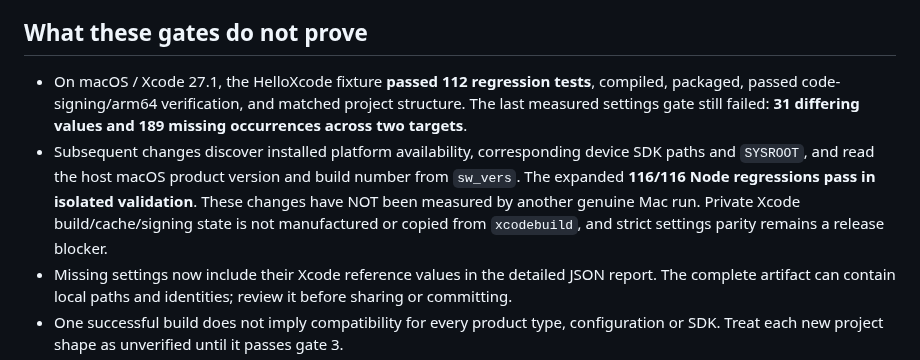
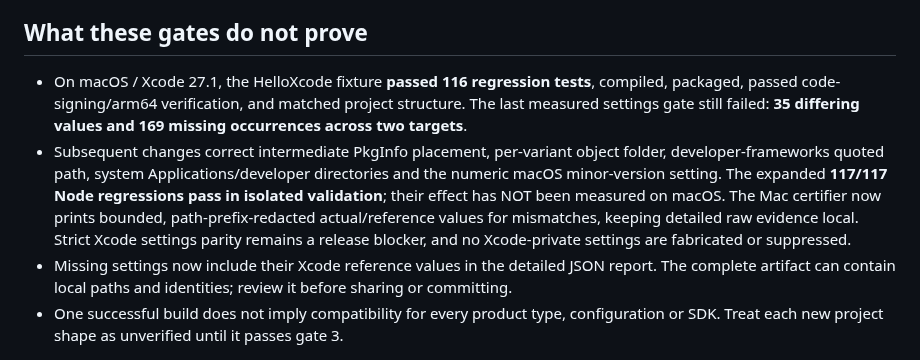
Before and after one commit to temitayocharles/xcode-rea, a Markdown page: docs/RELEASE-GATE.md, the part around the change. Drawn GitHub-style.

Commit message:
docs(release): align final evidence with 35/169 Mac baseline and redacted parity diagnostics

```diff
--- a/docs/RELEASE-GATE.md
+++ b/docs/RELEASE-GATE.md
@@ -109,18 +109,19 @@ Not automated, because it depends on what the app does:
 
 ## What these gates do not prove
 
-- On macOS / Xcode 27.1, the HelloXcode fixture **passed 112
+- On macOS / Xcode 27.1, the HelloXcode fixture **passed 116
   regression tests**, compiled, packaged, passed code-signing/arm64
   verification, and matched project structure. The last measured settings
-  gate still failed: **31 differing values and 189 missing occurrences
+  gate still failed: **35 differing values and 169 missing occurrences
   across two targets**.
-- Subsequent changes discover installed platform availability, corresponding
-  device SDK paths and `SYSROOT`, and read the host macOS product version
-  and build number from `sw_vers`. The expanded **116/116 Node regressions
-  pass in isolated validation**. These changes have NOT been measured by
-  another genuine Mac run. Private Xcode build/cache/signing state is not
-  manufactured or copied from `xcodebuild`, and strict settings parity
-  remains a release blocker.
+- Subsequent changes correct intermediate PkgInfo placement, per-variant
+  object folder, developer-frameworks quoted path, system Applications/developer
+  directories and the numeric macOS minor-version setting. The expanded
+  **117/117 Node regressions pass in isolated validation**; their effect has
+  NOT been measured on macOS. The Mac certifier now prints bounded,
+  path-prefix-redacted actual/reference values for mismatches, keeping
+  detailed raw evidence local. Strict Xcode settings parity remains a release
+  blocker, and no Xcode-private settings are fabricated or suppressed.
 - Missing settings now include their Xcode reference values in the detailed
   JSON report. The complete artifact can contain local paths and identities;
   review it before sharing or committing.
```
